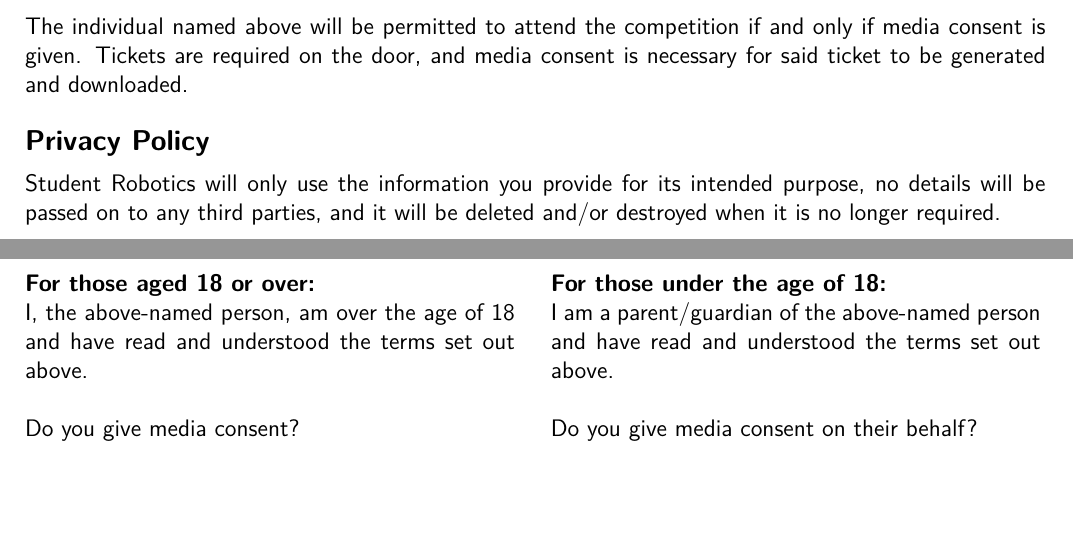
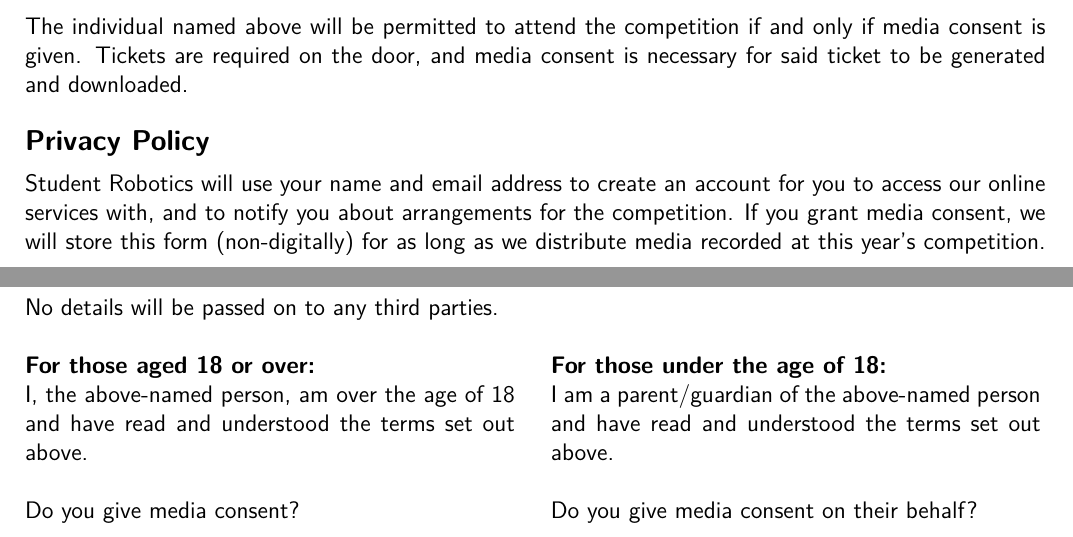
Before and after one commit to srobo/media-consent, a LaTeX document (form.tex): two parts of pages 1 and 2 of 2, joined at a grey line, cut so that both start at the same text, the shorter picture padded with empty space. Compiled offline with pdfLaTeX.

Commit message:
Integrated jmorse's privacy policy text

```diff
--- a/form.tex
+++ b/form.tex
@@ -74,8 +74,9 @@ Tickets are required on the door, and media consent is necessary for said ticket
 
 \textbf{\large Privacy Policy}\\\vspace{-3mm}
 
-Student Robotics will only use the information you provide for its intended purpose, no details will be passed on to any third parties, and it will be deleted and/or destroyed when it is no longer required.
-
+Student Robotics will use your name and email address to create an account for you to access our online services with, and to notify you about arrangements for the competition.
+If you grant media consent, we will store this form (non-digitally) for as long as we distribute media recorded at this year's competition.
+No details will be passed on to any third parties. \\
 
 \begin{minipage}[t]{0.48\textwidth}
 \textbf{For those aged 18 or over:}
```
